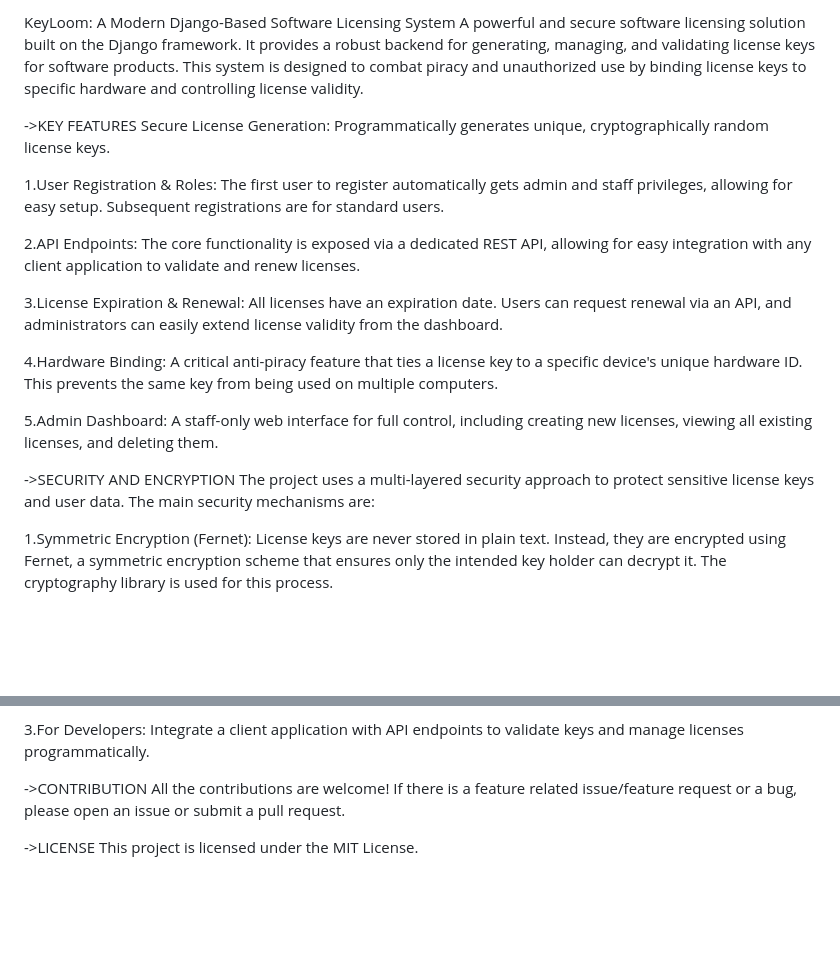
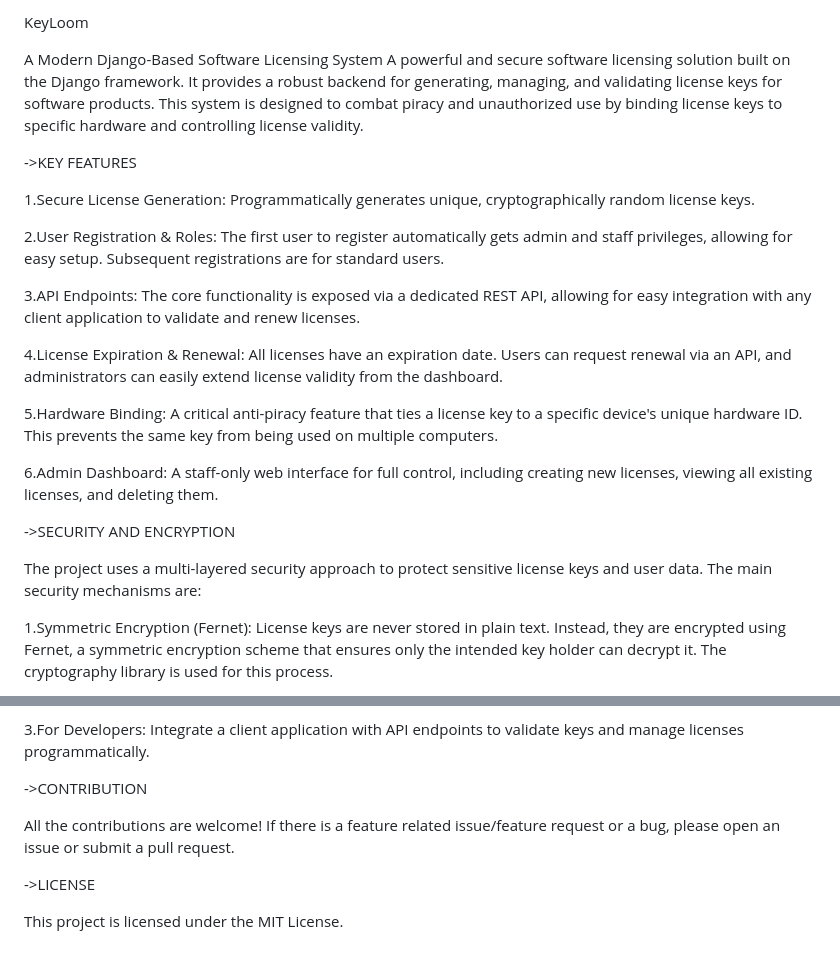
Before and after one commit to AnmolSingh28/LicenseKeyLoom-Django, a Markdown page: README.md, 2 parts joined by grey strips. Rendered like a GitHub page; blank space fills up the shorter version.

```diff
--- a/README.md
+++ b/README.md
@@ -1,18 +1,24 @@
-KeyLoom: A Modern Django-Based Software Licensing System A powerful and secure software licensing solution built on the Django framework. It provides a robust backend for generating, managing, and validating license keys for software products. This system is designed to combat piracy and unauthorized use by binding license keys to specific hardware and controlling license validity.
+KeyLoom
 
-->KEY FEATURES Secure License Generation: Programmatically generates unique, cryptographically random license keys.
+A Modern Django-Based Software Licensing System A powerful and secure software licensing solution built on the Django framework. It provides a robust backend for generating, managing, and validating license keys for software products. This system is designed to combat piracy and unauthorized use by binding license keys to specific hardware and controlling license validity.
 
-1.User Registration & Roles: The first user to register automatically gets admin and staff privileges, allowing for easy setup. Subsequent registrations are for standard users.
+->KEY FEATURES
 
-2.API Endpoints: The core functionality is exposed via a dedicated REST API, allowing for easy integration with any client application to validate and renew licenses.
+1.Secure License Generation: Programmatically generates unique, cryptographically random license keys.
 
-3.License Expiration & Renewal: All licenses have an expiration date. Users can request renewal via an API, and administrators can easily extend license validity from the dashboard.
+2.User Registration & Roles: The first user to register automatically gets admin and staff privileges, allowing for easy setup. Subsequent registrations are for standard users.
 
-4.Hardware Binding: A critical anti-piracy feature that ties a license key to a specific device's unique hardware ID. This prevents the same key from being used on multiple computers.
+3.API Endpoints: The core functionality is exposed via a dedicated REST API, allowing for easy integration with any client application to validate and renew licenses.
 
-5.Admin Dashboard: A staff-only web interface for full control, including creating new licenses, viewing all existing licenses, and deleting them.
+4.License Expiration & Renewal: All licenses have an expiration date. Users can request renewal via an API, and administrators can easily extend license validity from the dashboard.
 
-->SECURITY AND ENCRYPTION The project uses a multi-layered security approach to protect sensitive license keys and user data. The main security mechanisms are:
+5.Hardware Binding: A critical anti-piracy feature that ties a license key to a specific device's unique hardware ID. This prevents the same key from being used on multiple computers.
+
+6.Admin Dashboard: A staff-only web interface for full control, including creating new licenses, viewing all existing licenses, and deleting them.
+
+->SECURITY AND ENCRYPTION
+
+The project uses a multi-layered security approach to protect sensitive license keys and user data. The main security mechanisms are:
 
 1.Symmetric Encryption (Fernet): License keys are never stored in plain text. Instead, they are encrypted using Fernet, a symmetric encryption scheme that ensures only the intended key holder can decrypt it. The cryptography library is used for this process.
 
@@ -62,6 +70,10 @@ python manage.py runserver
 
 3.For Developers: Integrate a client application with API endpoints to validate keys and manage licenses programmatically.
 
-->CONTRIBUTION All the contributions are welcome! If there is a feature related issue/feature request or a bug, please open an issue or submit a pull request.
+->CONTRIBUTION
 
-->LICENSE This project is licensed under the MIT License.
+All the contributions are welcome! If there is a feature related issue/feature request or a bug, please open an issue or submit a pull request.
+
+->LICENSE
+
+This project is licensed under the MIT License.
```
Also changed, not shown: other parts of README.md (+3 -1 lines).
